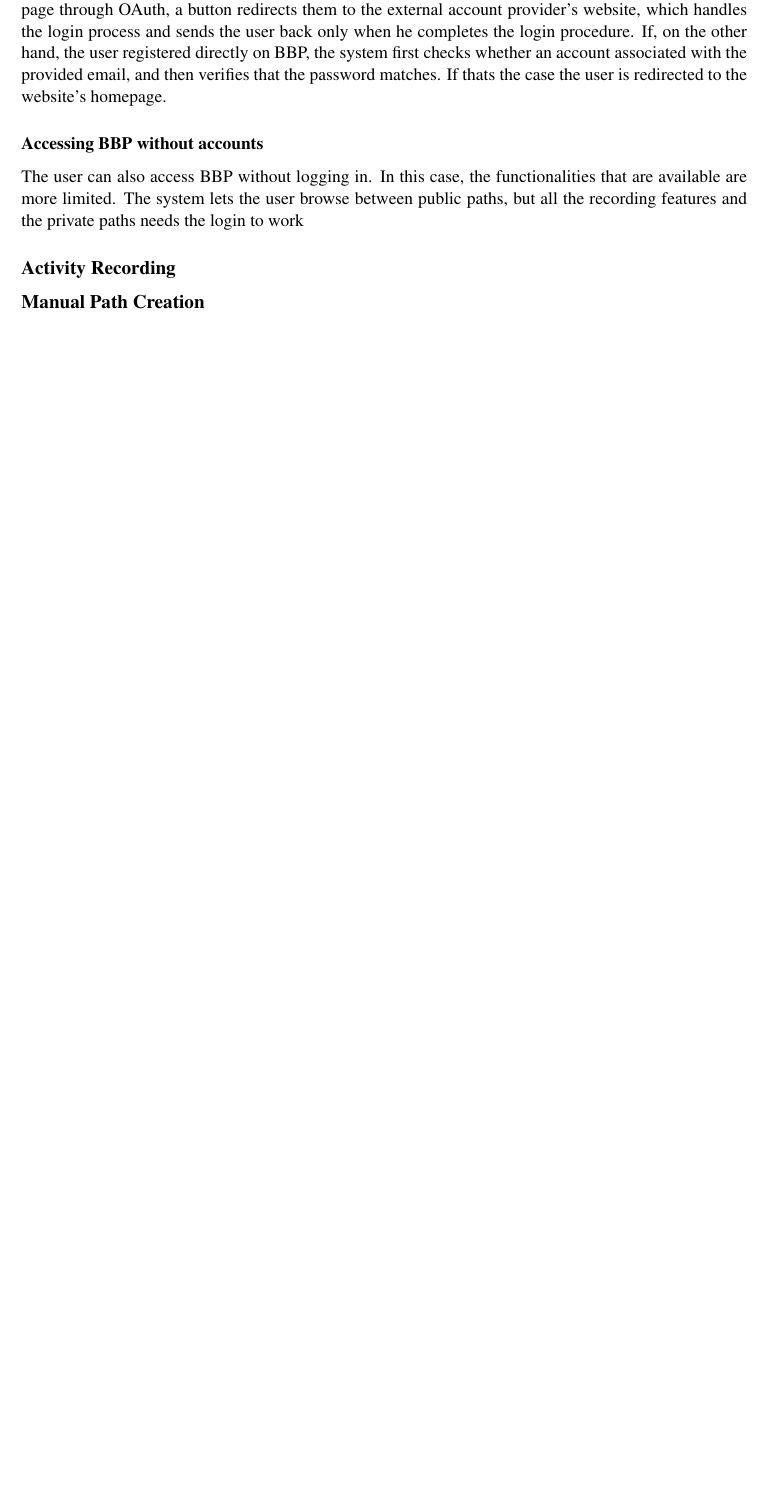
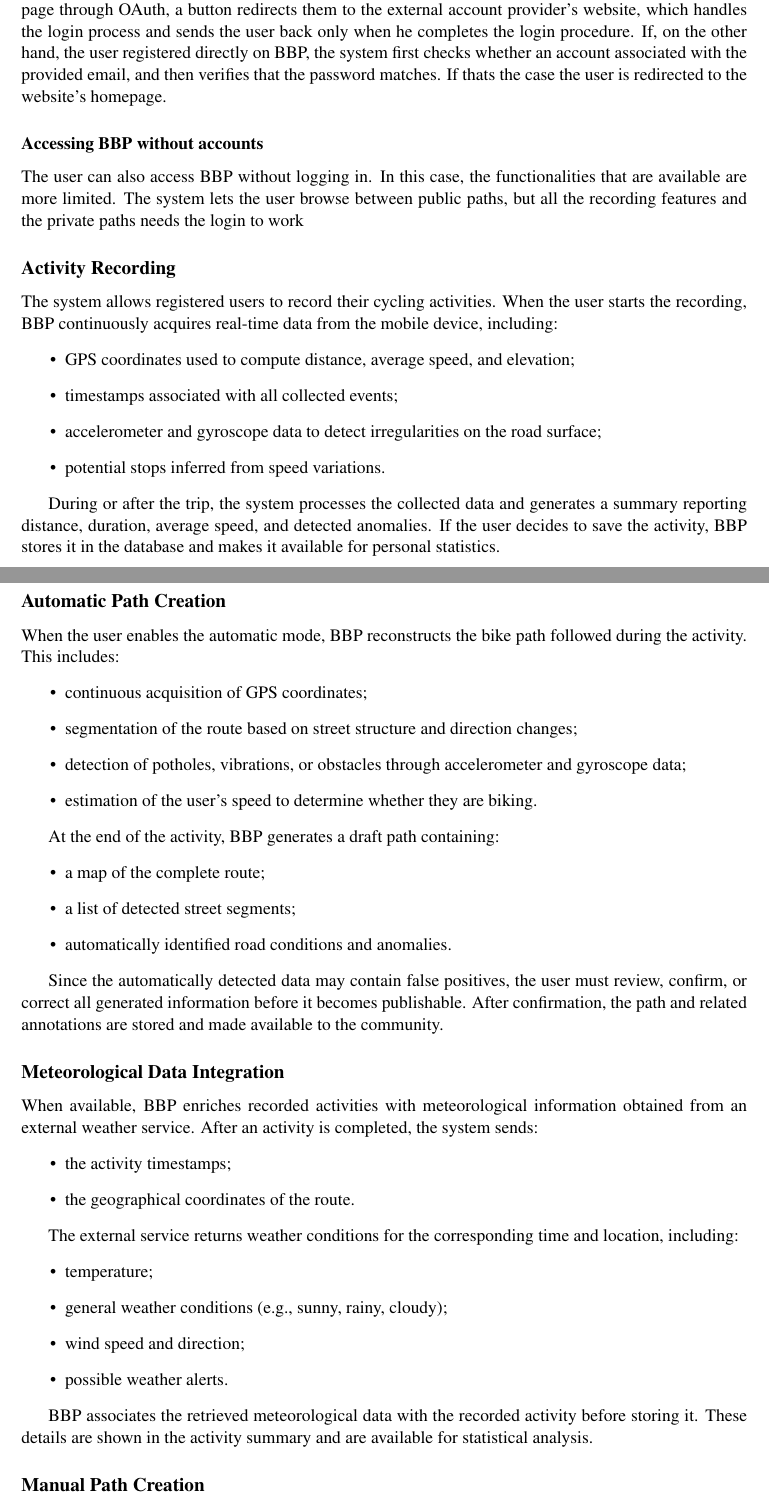
Before and after one commit to AlbertoSpezzapria/Best-Bike-Path, a LaTeX document (RASD/main.tex, which reads RASD/Files/2_overview/2_product-functions.tex): part of page 10 of 16 before the commit and two parts of pages 10 and 11 of 17 after it, the two joined at a grey line, cut so that both start at the same text, the shorter picture padded with empty space. Compiled offline with pdfLaTeX; a LaTeX package or settings file that is missing is left out.

Commit message:
added product functions

```diff
--- a/RASD/Files/2_overview/2_product-functions.tex
+++ b/RASD/Files/2_overview/2_product-functions.tex
@@ -7,7 +7,67 @@ If the user already has a BBP account or has previously linked their BBP account
 \subsubsection*{Accessing BBP without accounts}
 The user can also access BBP without logging in. In this case, the functionalities that are available are more limited. The system lets the user browse between public paths, but all the recording features and the private paths needs the login to work
 
+
+
+
+
+
 \subsection*{Activity Recording}
+The system allows registered users to record their cycling activities. When the user starts the recording, BBP continuously acquires real-time data from the mobile device, including:
+\begin{itemize}
+    \item GPS coordinates used to compute distance, average speed, and elevation;
+    \item timestamps associated with all collected events;
+    \item accelerometer and gyroscope data to detect irregularities on the road surface;
+    \item potential stops inferred from speed variations.
+\end{itemize}
+
+During or after the trip, the system processes the collected data and generates a summary reporting distance, duration, average speed, and detected anomalies. If the user decides to save the activity, BBP stores it in the database and makes it available for personal statistics.
+
+\subsection*{Automatic Path Creation}
+
+When the user enables the automatic mode, BBP reconstructs the bike path followed during the activity. This includes:
+\begin{itemize}
+    \item continuous acquisition of GPS coordinates;
+    \item segmentation of the route based on street structure and direction changes;
+    \item detection of potholes, vibrations, or obstacles through accelerometer and gyroscope data;
+    \item estimation of the user's speed to determine whether they are biking.
+\end{itemize}
+
+At the end of the activity, BBP generates a draft path containing:
+\begin{itemize}
+    \item a map of the complete route;
+    \item a list of detected street segments;
+    \item automatically identified road conditions and anomalies.
+\end{itemize}
+
+Since the automatically detected data may contain false positives, the user must review, confirm, or correct all generated information before it becomes publishable. After confirmation, the path and related annotations are stored and made available to the community.
+
+
+\subsection*{Meteorological Data Integration}
+When available, BBP enriches recorded activities with meteorological information obtained from an external weather service. After an activity is completed, the system sends:
+\begin{itemize}
+    \item the activity timestamps;
+    \item the geographical coordinates of the route.
+\end{itemize}
+
+The external service returns weather conditions for the corresponding time and location, including:
+\begin{itemize}
+    \item temperature;
+    \item general weather conditions (e.g., sunny, rainy, cloudy);
+    \item wind speed and direction;
+    \item possible weather alerts.
+\end{itemize}
+
+BBP associates the retrieved meteorological data with the recorded activity before storing it. These details are shown in the activity summary and are available for statistical analysis.
+
+
+
+
+
+
+
+
+
 
 \subsection*{Manual Path Creation}
 In addition to the automatic creation of bike paths, registered users can also create paths manually by directly entering the required data.
```
Also changed, not shown: RASD/Files/5_effort.tex (+3 -2 lines), RASD/main.pdf, 7 other files.
